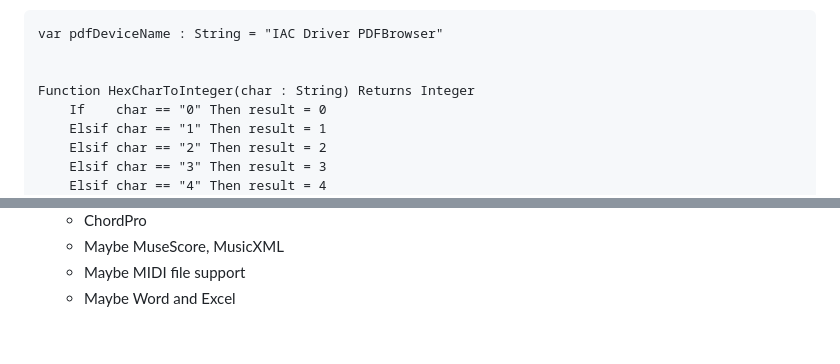
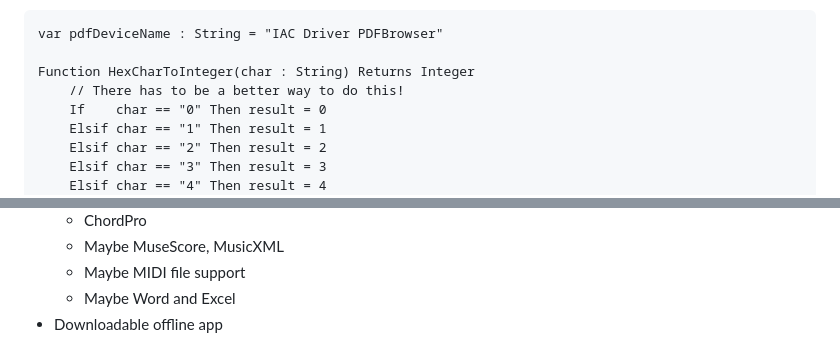
Before and after one commit to musios-app/web-sheet-music-midi, a Markdown page: README.md, 2 parts joined by grey strips. GitHub-like rendering.

Commit message:
comments

````diff
--- a/README.md
+++ b/README.md
@@ -49,8 +49,8 @@ Important: the names of the Songs in your setlist must match the start of filena
 ```gpscript
 var pdfDeviceName : String = "IAC Driver PDFBrowser"
 
-
 Function HexCharToInteger(char : String) Returns Integer
+    // There has to be a better way to do this!
     If    char == "0" Then result = 0
     Elsif char == "1" Then result = 1
     Elsif char == "2" Then result = 2
@@ -125,3 +125,4 @@ End
   * Maybe MuseScore, MusicXML
   * Maybe MIDI file support
   * Maybe Word and Excel
+* Downloadable offline app
````
